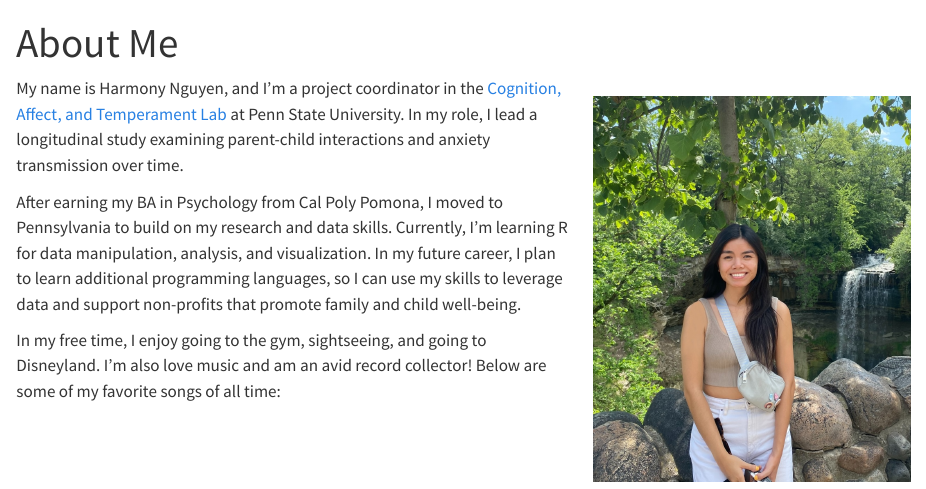
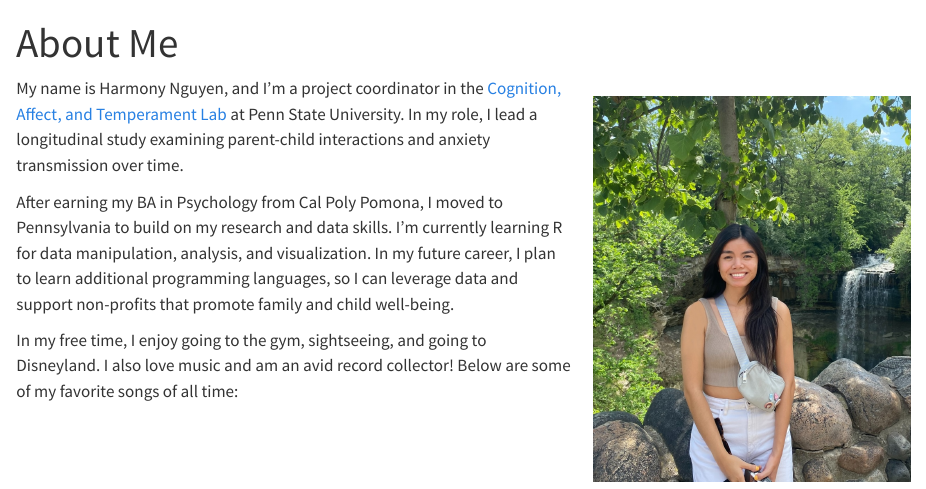
Before and after one commit to hjn5144/harmonynguyen.github.io, a Quarto document (about.qmd): the page in a window 1100 px wide, from its top. Rendered offline with R 4.5, knitr and Pandoc in place of Quarto, with nearby package versions.

Commit message:
Fixed typos

```diff
--- a/about.qmd
+++ b/about.qmd
@@ -8,8 +8,8 @@ lightbox: true
 
 My name is Harmony Nguyen, and I'm a project coordinator in the [Cognition, Affect, and Temperament Lab](https://www.catlabpsu.com/) at Penn State University. In my role, I lead a longitudinal study examining parent-child interactions and anxiety transmission over time.
 
-After earning my BA in Psychology from Cal Poly Pomona, I moved to Pennsylvania to build on my research and data skills. Currently, I'm learning R for data manipulation, analysis, and visualization. In my future career, I plan to learn additional programming languages, so I can use my skills to leverage data and support non-profits that promote family and child well-being.
+After earning my BA in Psychology from Cal Poly Pomona, I moved to Pennsylvania to build on my research and data skills. I'm currently learning R for data manipulation, analysis, and visualization. In my future career, I plan to learn additional programming languages, so I can leverage data and support non-profits that promote family and child well-being.
 
-In my free time, I enjoy going to the gym, sightseeing, and going to Disneyland. I'm also love music and am an avid record collector! Below are some of my favorite songs of all time:
+In my free time, I enjoy going to the gym, sightseeing, and going to Disneyland. I also love music and am an avid record collector! Below are some of my favorite songs of all time:
 
 <iframe style="border-radius:20px" src="https://open.spotify.com/embed/playlist/2K8uwdvjtiYNOTRQMgvvMH?utm_source=generator&amp;theme=0" width="100%" height="352" frameBorder="0" allowfullscreen allow="autoplay; clipboard-write; encrypted-media; fullscreen; picture-in-picture" loading="lazy">
```
Also changed, not shown: index.qmd (+1 -1 lines).
